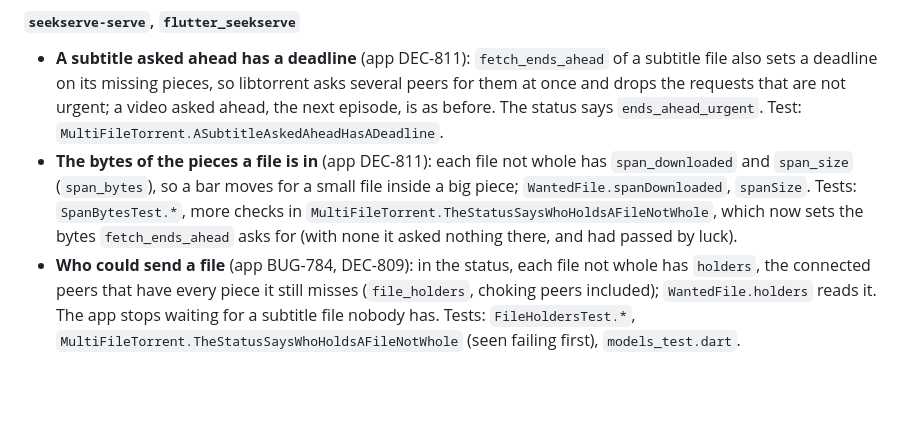
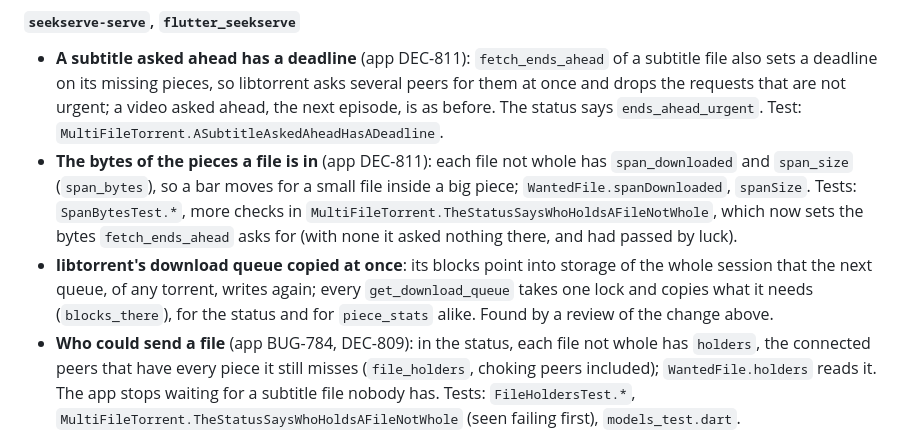
Before and after one commit to stefanodp91/seekserve, a Markdown page: CHANGELOG.md, the part around the change. Drawn GitHub-style; blank space fills up the shorter version.

Commit message:
docs: note the download queue copied under one lock
Co-Authored-By: Claude Opus 5.5 <noreply@anthropic.com>

```diff
--- a/CHANGELOG.md
+++ b/CHANGELOG.md
@@ -28,6 +28,9 @@
   (`span_bytes`), so a bar moves for a small file inside a big piece; `WantedFile.spanDownloaded`, `spanSize`. Tests:
   `SpanBytesTest.*`, more checks in `MultiFileTorrent.TheStatusSaysWhoHoldsAFileNotWhole`, which now sets the bytes
   `fetch_ends_ahead` asks for (with none it asked nothing there, and had passed by luck).
+- **libtorrent's download queue copied at once**: its blocks point into storage of the whole session that the next
+  queue, of any torrent, writes again; every `get_download_queue` takes one lock and copies what it needs
+  (`blocks_there`), for the status and for `piece_stats` alike. Found by a review of the change above.
 - **Who could send a file** (app BUG-784, DEC-809): in the status, each file not whole has `holders`, the connected
   peers that have every piece it still misses (`file_holders`, choking peers included); `WantedFile.holders` reads it.
   The app stops waiting for a subtitle file nobody has. Tests: `FileHoldersTest.*`,
```
Also changed, not shown: RESUME.md (+1 -1 lines).
